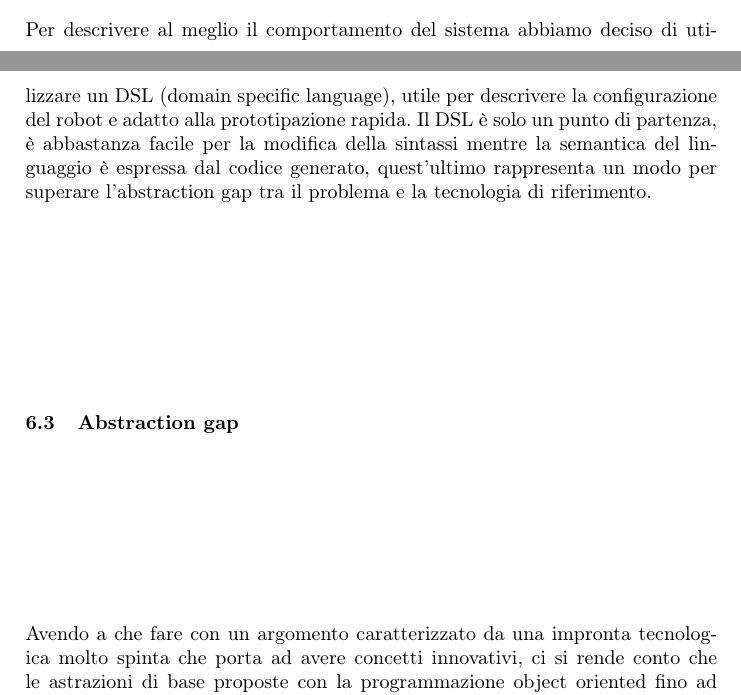
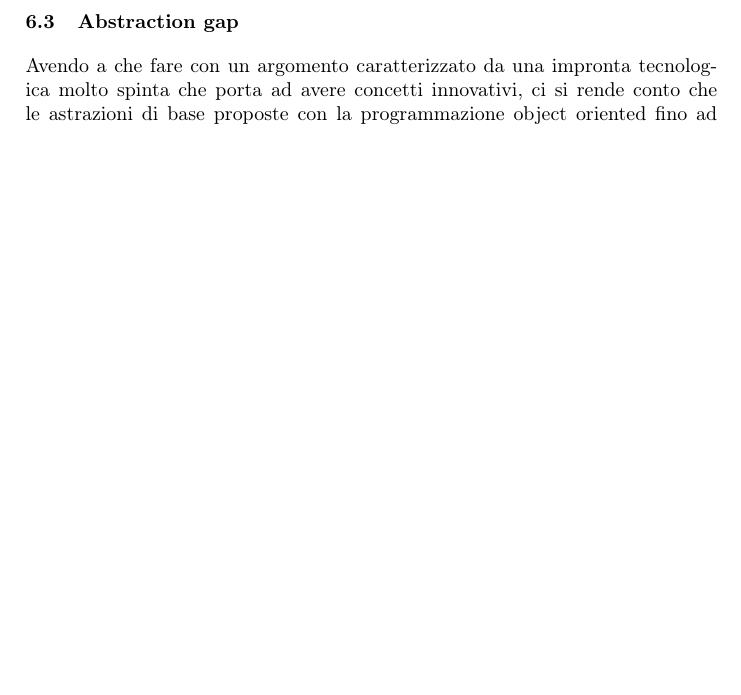
Before and after one commit to ponte89/ISSRelazione, a LaTeX paper (prima parte/RelazioneISS.tex): two parts of pages 10 and 11 of 15 before the commit and part of page 11 of 14 after it, the two joined at a grey line, cut at the place of the change, the shorter picture padded with empty space. The pictures show the PDF file prima parte/RelazioneISS.pdf that the author committed with the source; the source files are stored in an older character set and shown here as Unicode.

Commit message:
no message

```diff
--- a/prima parte/RelazioneISS.tex
+++ b/prima parte/RelazioneISS.tex
@@ -369,11 +369,6 @@ Il comportamento del robot in questa prima fase può essere spiegato tramite l'u
 	\includegraphics[scale = 0.6]{img/CompArc.png}\\
 	\hline
 \end{tabular}
-\\
-\newline
-\\
-Per descrivere al meglio il comportamento del sistema abbiamo deciso di utilizzare un DSL (domain specific language), utile per descrivere la configurazione del robot e adatto alla prototipazione rapida.
-Il DSL è solo un punto di partenza, è abbastanza facile per la modifica della sintassi mentre la semantica del linguaggio è espressa dal codice generato, quest'ultimo rappresenta un modo per superare l'abstraction gap tra il problema e la tecnologia di riferimento.
 
 % ----codice dsl---
 
@@ -383,5 +378,3 @@ Per sfruttare appieno l'uso dei framework proposti, si usa il DSL aziendale che
 L'uso del DSL aziendale non viene scelto solo per la semplicità d'uso ma per la caratteristica di permettere la generazione di codice del tutto automatica e quindi l'abbattimento dei costi di produzione del software.
 
 Nella figura successiva viene visualizzata la struttura layer identificata a partire dall'object oriented programming, deciso come base di partenza, a cui si appoggiano i layer precedentemente identificati, i quali potranno essere tutti sfruttati dall'ultimo ovvero highRobot.spec per colmare l'abstraction gap identificato.
-\\
-\newline
@@ -397,5 +381,4 @@ Nella figura successiva viene visualizzata la struttura layer identificata a par
-\newline
-\\
+
 \subsection{Risk analysis}
 I rischi legati al progetto sono da imputare alla scelta fatta di utilizzare il DSL aziendale come fonte per colmare l'abstraction gap precedentemente identificato, infatti questa scelta definisce una serie di vantaggi e svantaggi.
 
```
Also changed, not shown: prima parte/RelazioneISS.pdf, prima parte/RelazioneISS.tex (11 more changed lines), 3 other files.
